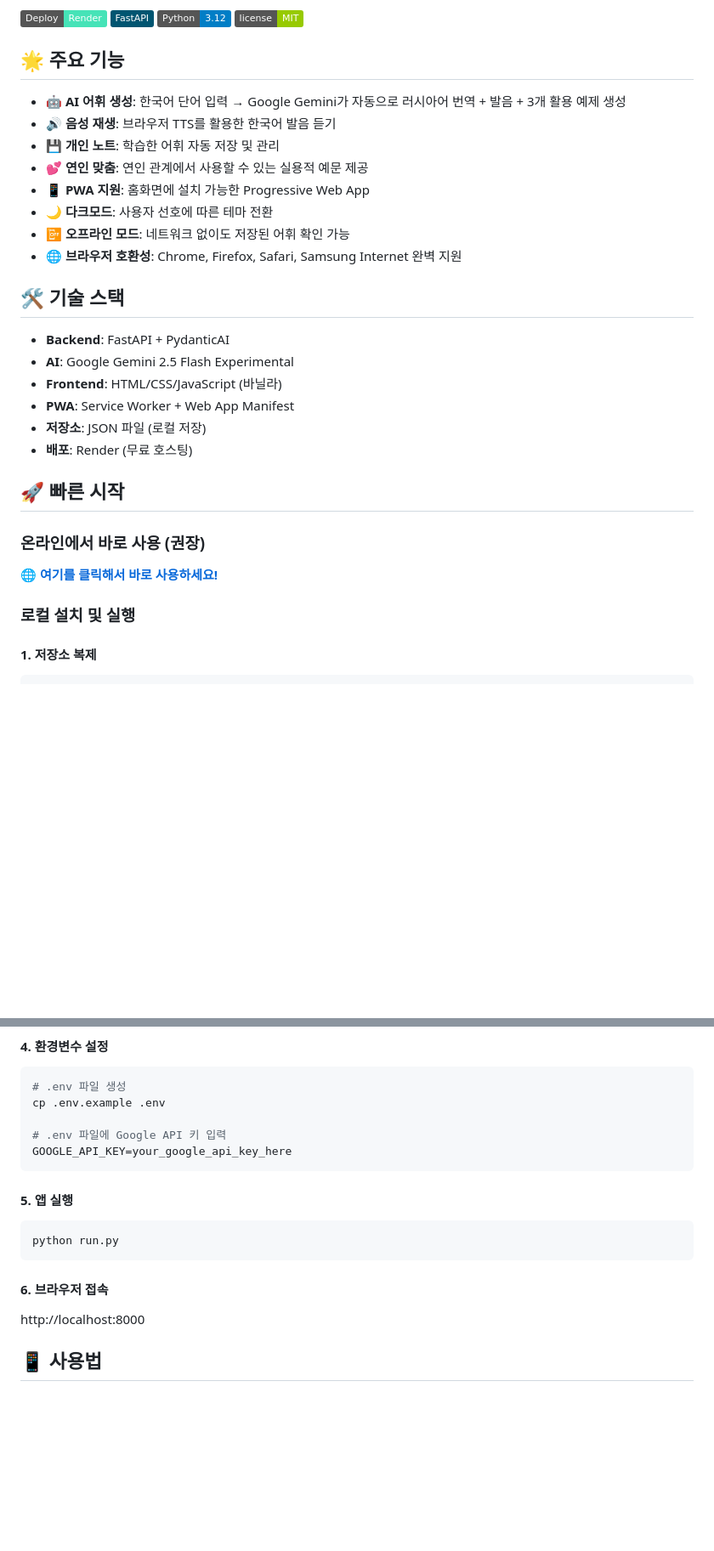
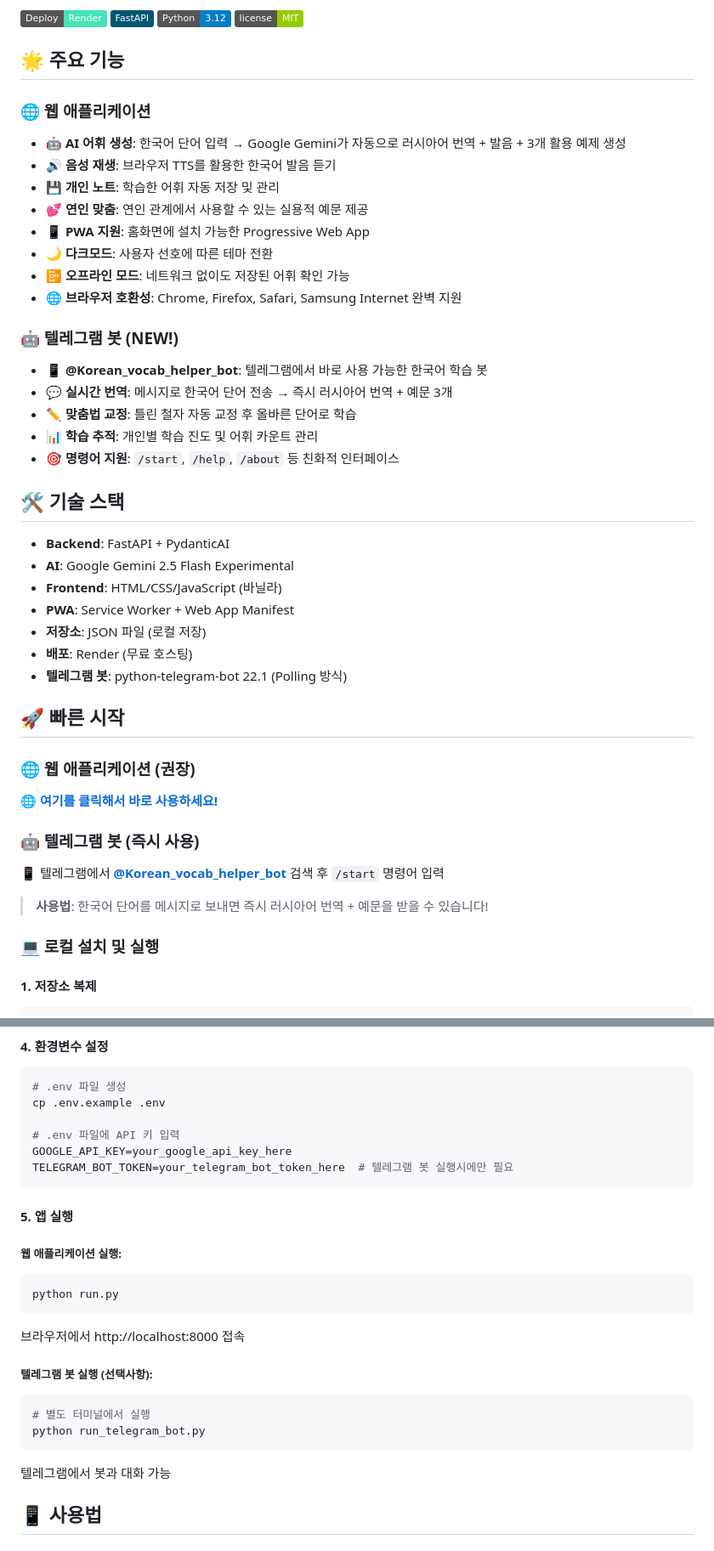
Before and after one commit to heonyun/korean-vocab-app, a Markdown page: README.md, 2 parts joined by grey strips. Shown at 85% size. GitHub-like rendering; badges without logos; blank space fills up the shorter version.

Commit message:
docs: Update README.md for Telegram bot integration
업데이트 내용:
- 텔레그램 봇 기능 섹션 추가
- @Korean_vocab_helper_bot 사용법 안내
- 웹 앱과 봇 사용법 구분 설명
- 로컬 실행 가이드 업데이트 (웹앱 + 봇)
- 환경변수 설정 방법 개선

주요 특징:
- 즉시 사용 가능한 텔레그램 봇 링크 제공
- 단계별 설치 및 실행 가이드
- 기술 스택에 python-telegram-bot 추가

🤖 Generated with [Claude Code](https://claude.ai/code)

Co-Authored-By: Claude <noreply@anthropic.com>

````diff
--- a/README.md
+++ b/README.md
@@ -9,6 +9,7 @@
 
 ## 🌟 주요 기능
 
+### 🌐 웹 애플리케이션
 - 🤖 **AI 어휘 생성**: 한국어 단어 입력 → Google Gemini가 자동으로 러시아어 번역 + 발음 + 3개 활용 예제 생성
 - 🔊 **음성 재생**: 브라우저 TTS를 활용한 한국어 발음 듣기
 - 💾 **개인 노트**: 학습한 어휘 자동 저장 및 관리
@@ -18,6 +19,13 @@
 - 📴 **오프라인 모드**: 네트워크 없이도 저장된 어휘 확인 가능
 - 🌐 **브라우저 호환성**: Chrome, Firefox, Safari, Samsung Internet 완벽 지원
 
+### 🤖 텔레그램 봇 (NEW!)
+- 📱 **@Korean_vocab_helper_bot**: 텔레그램에서 바로 사용 가능한 한국어 학습 봇
+- 💬 **실시간 번역**: 메시지로 한국어 단어 전송 → 즉시 러시아어 번역 + 예문 3개
+- ✏️ **맞춤법 교정**: 틀린 철자 자동 교정 후 올바른 단어로 학습
+- 📊 **학습 추적**: 개인별 학습 진도 및 어휘 카운트 관리
+- 🎯 **명령어 지원**: `/start`, `/help`, `/about` 등 친화적 인터페이스
+
 ## 🛠️ 기술 스택
 
 - **Backend**: FastAPI + PydanticAI
@@ -26,13 +34,19 @@
 - **PWA**: Service Worker + Web App Manifest
 - **저장소**: JSON 파일 (로컬 저장)
 - **배포**: Render (무료 호스팅)
+- **텔레그램 봇**: python-telegram-bot 22.1 (Polling 방식)
 
 ## 🚀 빠른 시작
 
-### 온라인에서 바로 사용 (권장)
+### 🌐 웹 애플리케이션 (권장)
 🌐 **[여기를 클릭해서 바로 사용하세요!](https://korean-vocab-app.onrender.com)**
 
-### 로컬 설치 및 실행
+### 🤖 텔레그램 봇 (즉시 사용)
+📱 텔레그램에서 **[@Korean_vocab_helper_bot](https://t.me/Korean_vocab_helper_bot)** 검색 후 `/start` 명령어 입력
+
+> **사용법**: 한국어 단어를 메시지로 보내면 즉시 러시아어 번역 + 예문을 받을 수 있습니다!
+
+### 💻 로컬 설치 및 실행
 
 #### 1. 저장소 복제
 ```bash
@@ -56,17 +70,25 @@ pip install -r requirements.txt
 # .env 파일 생성
 cp .env.example .env
 
-# .env 파일에 Google API 키 입력
+# .env 파일에 API 키 입력
 GOOGLE_API_KEY=your_google_api_key_here
+TELEGRAM_BOT_TOKEN=your_telegram_bot_token_here  # 텔레그램 봇 실행시에만 필요
 ```
 
 #### 5. 앱 실행
+
+##### 웹 애플리케이션 실행:
 ```bash
 python run.py
 ```
+브라우저에서 http://localhost:8000 접속
 
-#### 6. 브라우저 접속
-http://localhost:8000
+##### 텔레그램 봇 실행 (선택사항):
+```bash
+# 별도 터미널에서 실행
+python run_telegram_bot.py
+```
+텔레그램에서 봇과 대화 가능
 
 ## 📱 사용법
 
````
